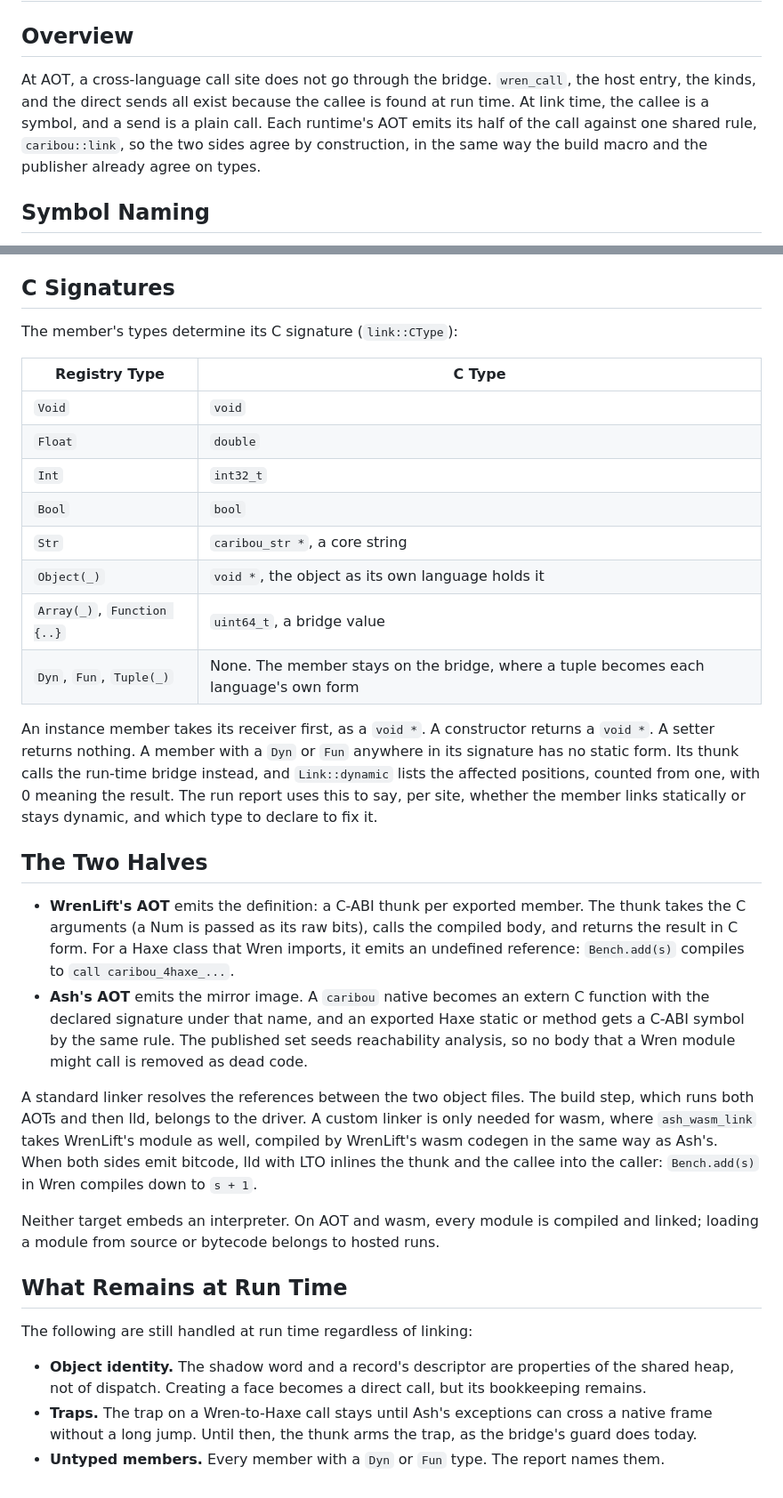
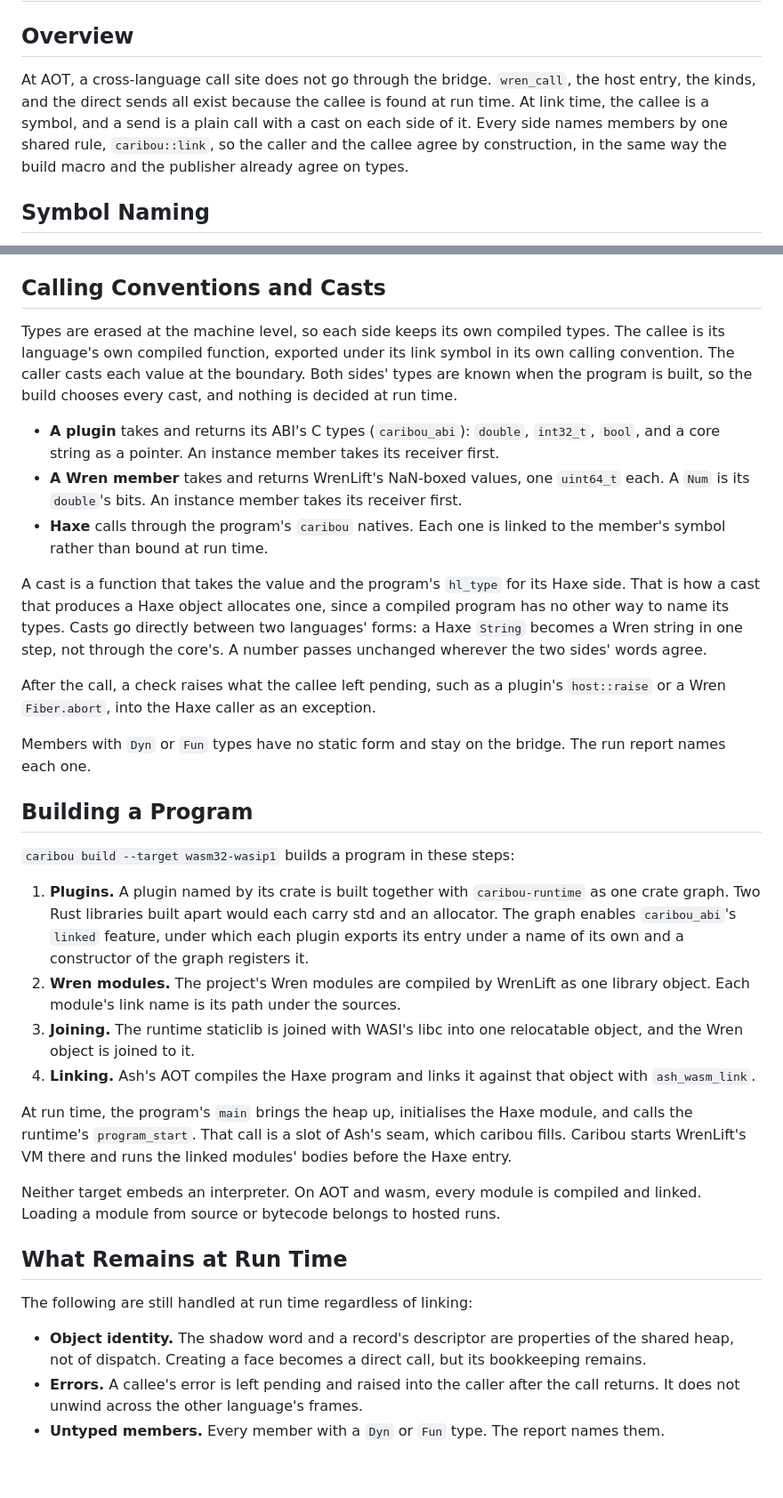
Before and after one commit to rayzor-blade/caribou, a Markdown page: docs/architecture/linking.md, 2 parts joined by grey strips. Shown at 89% size. GitHub-like rendering.

Commit message:
linking.md: each side's own convention, casts at the boundary, and the wasm build

```diff
--- a/docs/architecture/linking.md
+++ b/docs/architecture/linking.md
@@ -2,7 +2,7 @@
 
 ## Overview
 
-At AOT, a cross-language call site does not go through the bridge. `wren_call`, the host entry, the kinds, and the direct sends all exist because the callee is found at run time. At link time, the callee is a symbol, and a send is a plain call. Each runtime's AOT emits its half of the call against one shared rule, `caribou::link`, so the two sides agree by construction, in the same way the build macro and the publisher already agree on types.
+At AOT, a cross-language call site does not go through the bridge. `wren_call`, the host entry, the kinds, and the direct sends all exist because the callee is found at run time. At link time, the callee is a symbol, and a send is a plain call with a cast on each side of it. Every side names members by one shared rule, `caribou::link`, so the caller and the callee agree by construction, in the same way the build macro and the publisher already agree on types.
 
 ## Symbol Naming
 
@@ -20,36 +20,37 @@ A member's symbol consists of `caribou`, then the language, the module as its la
 * A character that is not valid in a C identifier is written as `_` followed by two hex digits. This includes `_` itself, so no two names produce the same symbol and the separators stay readable.
 * The module is the language's own name for it, such as `game.Player` or `game/hud`. This is the name the registry keys the module under once a namespace has resolved, and both the importer and the exporter know it.
 
-## C Signatures
+## Calling Conventions and Casts
 
-The member's types determine its C signature (`link::CType`):
+Types are erased at the machine level, so each side keeps its own compiled types. The callee is its language's own compiled function, exported under its link symbol in its own calling convention. The caller casts each value at the boundary. Both sides' types are known when the program is built, so the build chooses every cast, and nothing is decided at run time.
 
-| Registry Type | C Type |
-|---|---|
-| `Void` | `void` |
-| `Float` | `double` |
-| `Int` | `int32_t` |
-| `Bool` | `bool` |
-| `Str` | `caribou_str *`, a core string |
-| `Object(_)` | `void *`, the object as its own language holds it |
-| `Array(_)`, `Function {..}` | `uint64_t`, a bridge value |
-| `Dyn`, `Fun`, `Tuple(_)` | None. The member stays on the bridge, where a tuple becomes each language's own form |
+* **A plugin** takes and returns its ABI's C types (`caribou_abi`): `double`, `int32_t`, `bool`, and a core string as a pointer. An instance member takes its receiver first.
+* **A Wren member** takes and returns WrenLift's NaN-boxed values, one `uint64_t` each. A `Num` is its `double`'s bits. An instance member takes its receiver first.
+* **Haxe** calls through the program's `caribou` natives. Each one is linked to the member's symbol rather than bound at run time.
 
-An instance member takes its receiver first, as a `void *`. A constructor returns a `void *`. A setter returns nothing. A member with a `Dyn` or `Fun` anywhere in its signature has no static form. Its thunk calls the run-time bridge instead, and `Link::dynamic` lists the affected positions, counted from one, with 0 meaning the result. The run report uses this to say, per site, whether the member links statically or stays dynamic, and which type to declare to fix it.
+A cast is a function that takes the value and the program's `hl_type` for its Haxe side. That is how a cast that produces a Haxe object allocates one, since a compiled program has no other way to name its types. Casts go directly between two languages' forms: a Haxe `String` becomes a Wren string in one step, not through the core's. A number passes unchanged wherever the two sides' words agree.
 
-## The Two Halves
+After the call, a check raises what the callee left pending, such as a plugin's `host::raise` or a Wren `Fiber.abort`, into the Haxe caller as an exception.
 
-* **WrenLift's AOT** emits the definition: a C-ABI thunk per exported member. The thunk takes the C arguments (a Num is passed as its raw bits), calls the compiled body, and returns the result in C form. For a Haxe class that Wren imports, it emits an undefined reference: `Bench.add(s)` compiles to `call caribou_4haxe_...`.
-* **Ash's AOT** emits the mirror image. A `caribou` native becomes an extern C function with the declared signature under that name, and an exported Haxe static or method gets a C-ABI symbol by the same rule. The published set seeds reachability analysis, so no body that a Wren module might call is removed as dead code.
+Members with `Dyn` or `Fun` types have no static form and stay on the bridge. The run report names each one.
 
-A standard linker resolves the references between the two object files. The build step, which runs both AOTs and then lld, belongs to the driver. A custom linker is only needed for wasm, where `ash_wasm_link` takes WrenLift's module as well, compiled by WrenLift's wasm codegen in the same way as Ash's. When both sides emit bitcode, lld with LTO inlines the thunk and the callee into the caller: `Bench.add(s)` in Wren compiles down to `s + 1`.
+## Building a Program
 
-Neither target embeds an interpreter. On AOT and wasm, every module is compiled and linked; loading a module from source or bytecode belongs to hosted runs.
+`caribou build --target wasm32-wasip1` builds a program in these steps:
+
+1. **Plugins.** A plugin named by its crate is built together with `caribou-runtime` as one crate graph. Two Rust libraries built apart would each carry std and an allocator. The graph enables `caribou_abi`'s `linked` feature, under which each plugin exports its entry under a name of its own and a constructor of the graph registers it.
+2. **Wren modules.** The project's Wren modules are compiled by WrenLift as one library object. Each module's link name is its path under the sources.
+3. **Joining.** The runtime staticlib is joined with WASI's libc into one relocatable object, and the Wren object is joined to it.
+4. **Linking.** Ash's AOT compiles the Haxe program and links it against that object with `ash_wasm_link`.
+
+At run time, the program's `main` brings the heap up, initialises the Haxe module, and calls the runtime's `program_start`. That call is a slot of Ash's seam, which caribou fills. Caribou starts WrenLift's VM there and runs the linked modules' bodies before the Haxe entry.
+
+Neither target embeds an interpreter. On AOT and wasm, every module is compiled and linked. Loading a module from source or bytecode belongs to hosted runs.
 
 ## What Remains at Run Time
 
 The following are still handled at run time regardless of linking:
 
 * **Object identity.** The shadow word and a record's descriptor are properties of the shared heap, not of dispatch. Creating a face becomes a direct call, but its bookkeeping remains.
-* **Traps.** The trap on a Wren-to-Haxe call stays until Ash's exceptions can cross a native frame without a long jump. Until then, the thunk arms the trap, as the bridge's guard does today.
+* **Errors.** A callee's error is left pending and raised into the caller after the call returns. It does not unwind across the other language's frames.
 * **Untyped members.** Every member with a `Dyn` or `Fun` type. The report names them.
```
